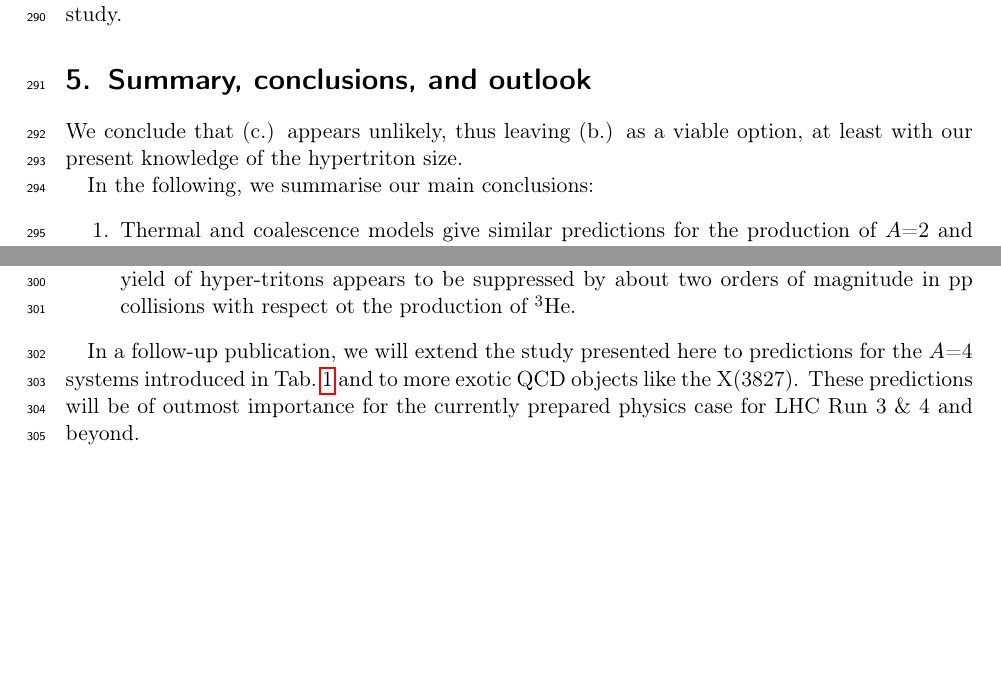
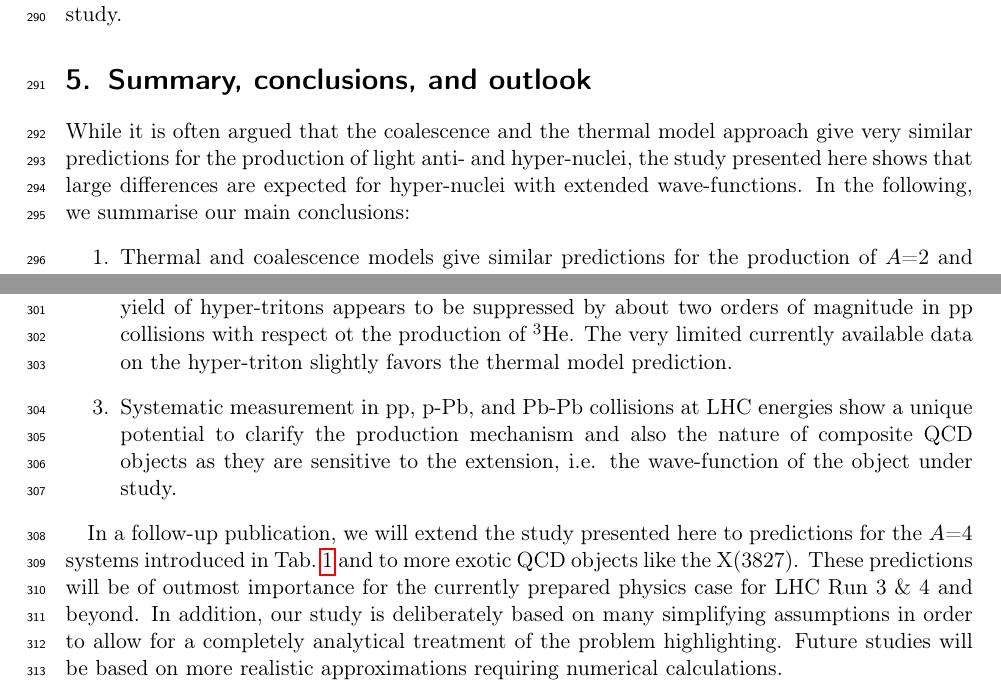
Before and after one commit to fbellini/theFrascatiProject, a LaTeX paper (FrascatiPlot/Paper/NucleiB2.tex): two parts of pages 11 and 12 of 20, joined at a grey line, cut so that both start at the same text, the shorter picture padded with empty space. Compiled offline with pdfLaTeX.

Commit message:
first version of summary and conclusions

```diff
--- a/FrascatiPlot/Paper/NucleiB2.tex
+++ b/FrascatiPlot/Paper/NucleiB2.tex
@@ -341,15 +341,15 @@ Figure~\ref{fig:CompareThermalAndCoalescence} also shows most importantly that t
 
 \section{Summary, conclusions, and outlook}
 
-We conclude that (c.) appears unlikely, thus leaving (b.) as a viable option, at least with our present knowledge of the hypertriton size.
-
-In the following, we summarise our main conclusions:
+%We conclude that (c.) appears unlikely, thus leaving (b.) as a viable option, at least with our present knowledge of the hypertriton size.
+While it is often argued that the coalescence and the thermal model approach give very similar predictions for the production of light anti- and hyper-nuclei, the study presented here shows that large differences are expected for hyper-nuclei with extended wave-functions. In the following, we summarise our main conclusions:
 \begin{enumerate}
 	\item Thermal and coalescence models give similar predictions for the production of $A$=2 and $A$=3 (anti-)nuclei in heavy-ion collisions for a source volume that is constrained by experimental data on (anti-)deuteron production.
-	\item Thermal and coalescence models give very different predictions for the production of hyper-tritons as a function of source volume in pp, p-Pb, and Pb-Pb collisions. In particular, the yield of hyper-tritons appears to be suppressed by about two orders of magnitude in pp collisions with respect ot the production of \hethree.
+	\item Thermal and coalescence models give very different predictions for the production of hyper-tritons as a function of source volume in pp, p-Pb, and Pb-Pb collisions. In particular, the yield of hyper-tritons appears to be suppressed by about two orders of magnitude in pp collisions with respect ot the production of \hethree. The very limited currently available data on the hyper-triton slightly favors the thermal model prediction.
+	\item Systematic measurement in pp, p-Pb, and Pb-Pb collisions at LHC energies show a unique potential to clarify the production mechanism and also the nature of composite QCD objects as they are sensitive to the extension, i.e. the wave-function of the object under study.
 \end{enumerate}
 
-In a follow-up publication, we will extend the study presented here to predictions for the $A$=4 systems introduced in Tab.~\ref{tab:nucleusradii} and to more exotic QCD objects like the X(3827). These predictions will be of outmost importance for the currently prepared physics case for LHC Run 3 \& 4 and beyond.
+In a follow-up publication, we will extend the study presented here to predictions for the $A$=4 systems introduced in Tab.~\ref{tab:nucleusradii} and to more exotic QCD objects like the X(3827). These predictions will be of outmost importance for the currently prepared physics case for LHC Run 3 \& 4 and beyond. In addition, our study is deliberately based on many simplifying assumptions in order to allow for a completely analytical treatment of the problem highlighting. Future studies will be based on more realistic approximations requiring numerical calculations.
 
    % -> http://inspirehep.net/record/1662034 (I think that he is double counting => he should remove the protons and neutrons that have already coalesced into a hyper-triton from the sample. He argues that this is one different time scales which might explain it, ie. the volume for which hyper-triton coalescence happens is just much larger than the one in which deuteron coalescence happens. However, if the two different time-scales are true ? in our approach a much larger volume ? then they should not show so much radial/elliptic flow as they are then formed after decoupling? ==> THIS COULD SOMEHOW DESTROY THE WHOLE STORY.)
 
```
Also changed, not shown: FrascatiPlot/Paper/NucleiB2.pdf.
